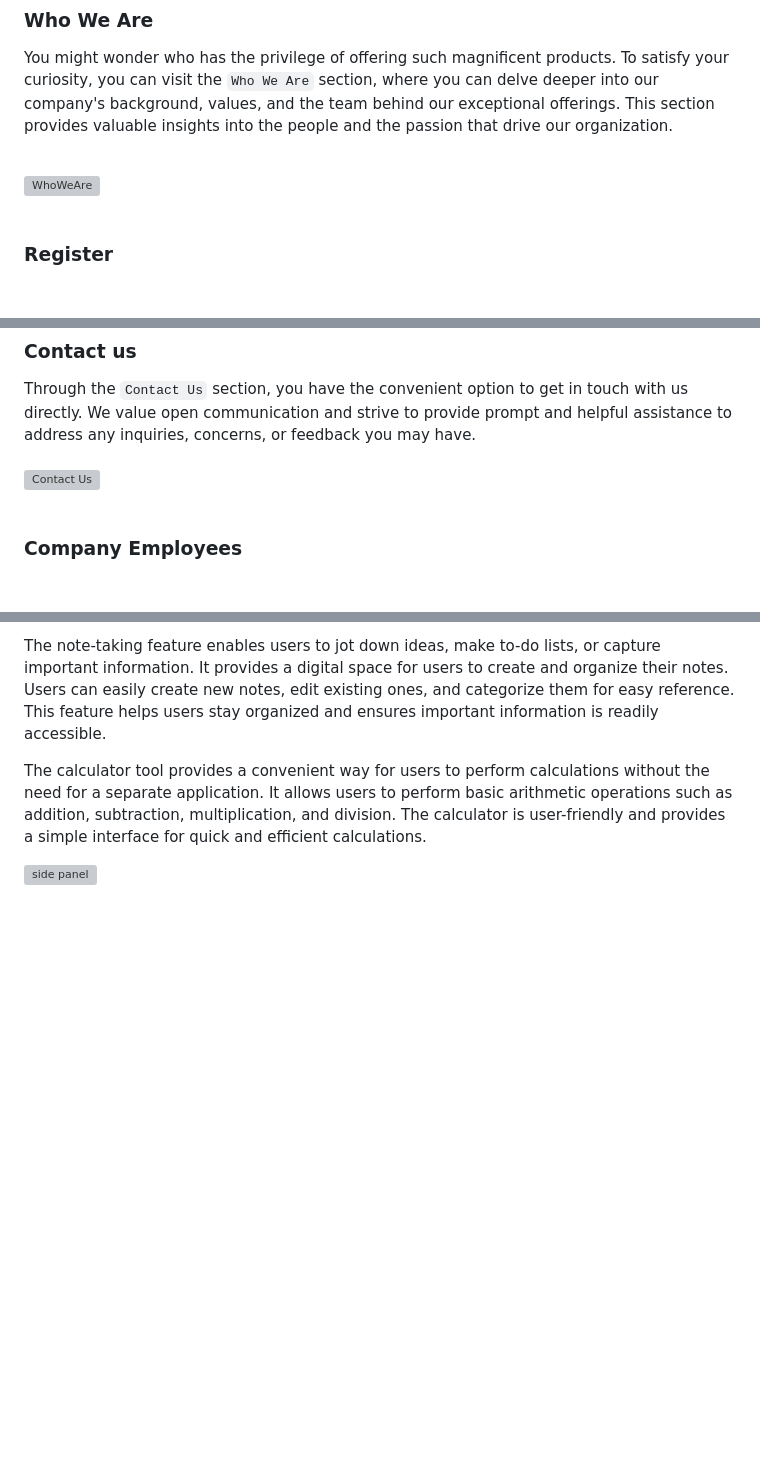
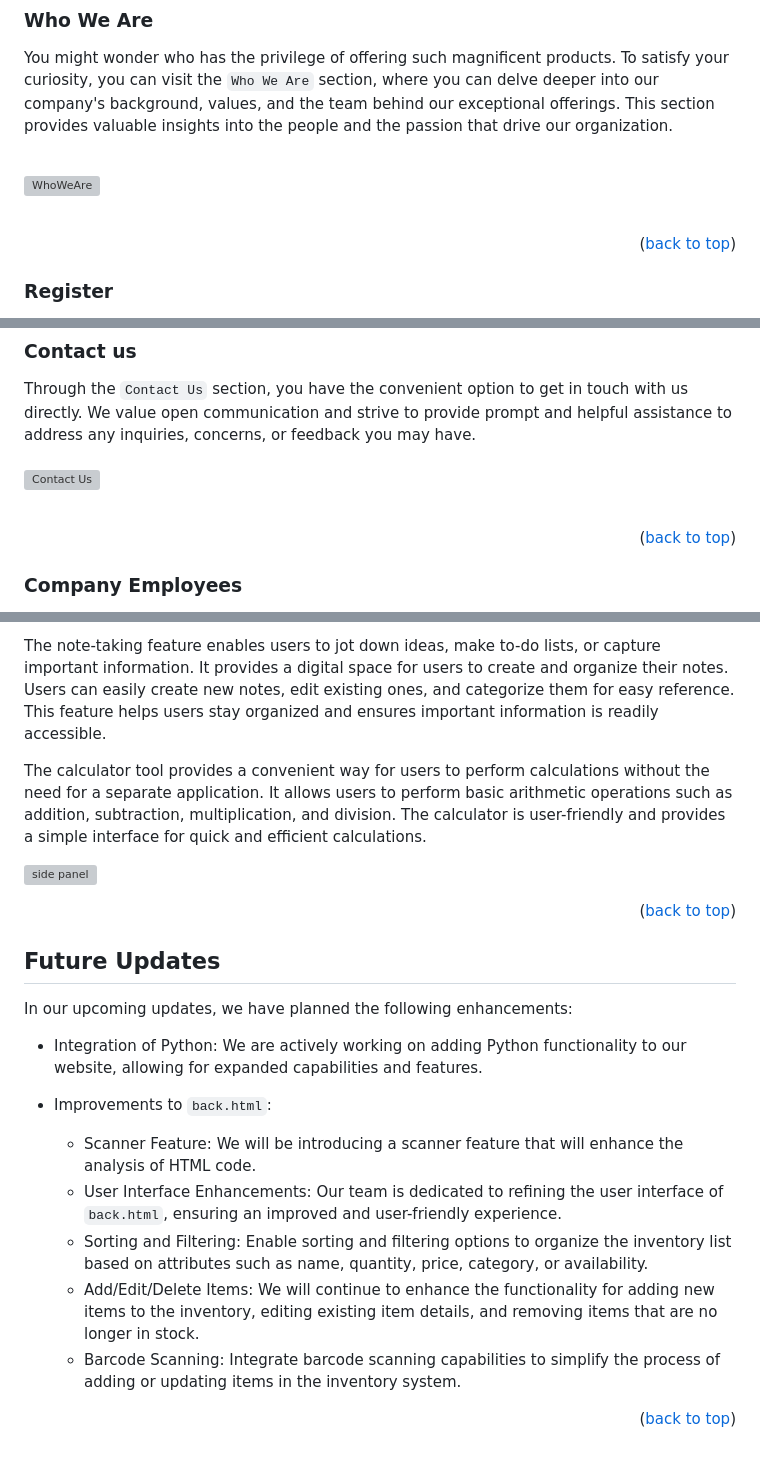
Before and after one commit to yetemgeta/Bennny._.stationery, a Markdown page: README.md, 3 parts joined by grey strips. GitHub-like rendering; blank space fills up the shorter version; grey boxes are pictures that could not be loaded.

```diff
--- a/README.md
+++ b/README.md
@@ -167,6 +182,8 @@ When you scroll down a little bit, you will come across the `About Us` section.
 
  <img align="" width="" src="Benny._.stationery\BENNY._.STATIONERY\img\README\Who_we_are.png" alt="WhoWeAre" /><br><br>
 
+<p align="right">(<a href="#readme-top">back to top</a>)</p>
+
 ### Register
 
 After the `Who We Are` section, you will encounter the enticing "Register" section. While we will discuss this section in more detail shortly
@@ -178,6 +195,8 @@ After the `Who We Are` section, you will encounter the enticing "Register" secti
 Through the `Contact Us` section, you have the convenient option to get in touch with us directly. We value open communication and strive to provide prompt and helpful assistance to address any inquiries, concerns, or feedback you may have.<br><br>
  <img align="" width="" src="Benny._.stationery\BENNY._.STATIONERY\img\README\Contact_us.png" alt="Contact Us" />
  <br><br>
+
+<p align="right">(<a href="#readme-top">back to top</a>)</p>
 
  ### Company Employees
 
@@ -260,3 +286,20 @@ The calculator tool provides a convenient way for users to perform calculations
       <img align="right" width="" src="Benny._.stationery\BENNY._.STATIONERY\img\README\Sidepanel.png" alt="side panel"/>
     </div>
 </div>
+
+<p align="right">(<a href="#readme-top">back to top</a>)</p>
+
+## Future Updates
+
+In our upcoming updates, we have planned the following enhancements:
+
+- Integration of Python: We are actively working on adding Python functionality to our website, allowing for expanded capabilities and features.
+
+- Improvements to `back.html`:
+  - Scanner Feature: We will be introducing a scanner feature that will enhance the analysis of HTML code.
+  - User Interface Enhancements: Our team is dedicated to refining the user interface of `back.html`, ensuring an improved and user-friendly experience.
+  - Sorting and Filtering: Enable sorting and filtering options to organize the inventory list based on attributes such as name, quantity, price, category, or availability.
+  - Add/Edit/Delete Items: We will continue to enhance the functionality for adding new items to the inventory, editing existing item details, and removing items that are no longer in stock.
+  - Barcode Scanning: Integrate barcode scanning capabilities to simplify the process of adding or updating items in the inventory system.
+
+<p align="right">(<a href="#readme-top">back to top</a>)</p>
```
Also changed, not shown: other parts of README.md (+37 -15 lines).
